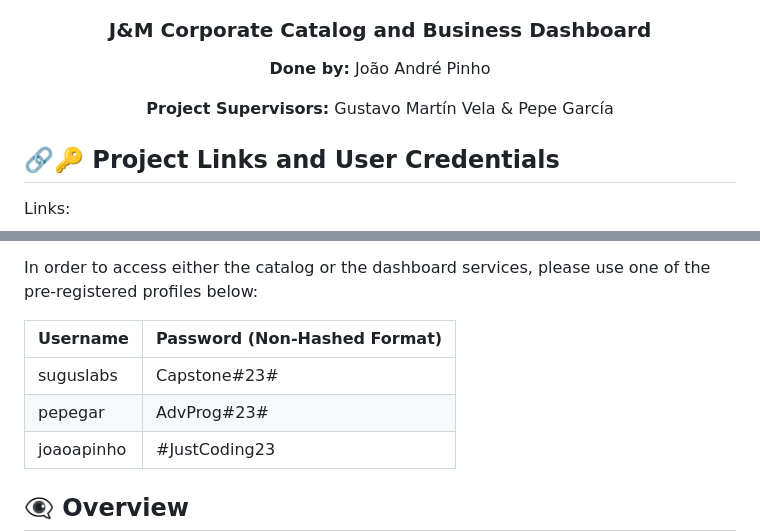
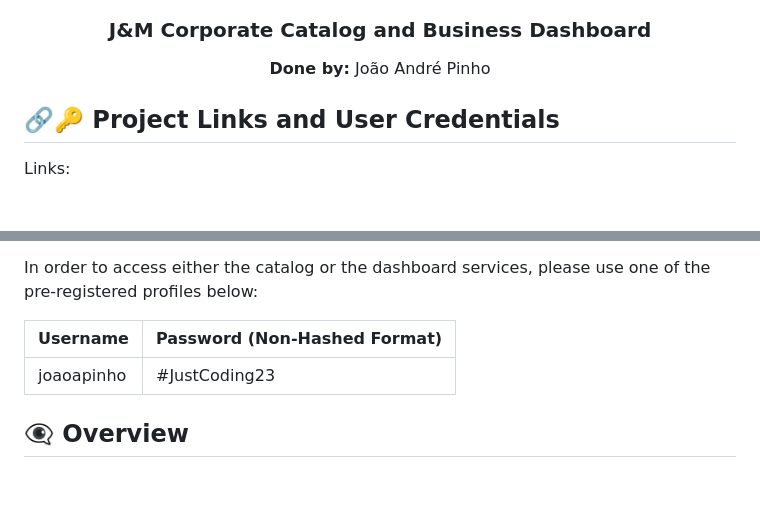
Before and after one commit to joaoaapinho/J-M-Corporate-Catalog-and-Business-Dashboard, a Markdown page: README.md, 2 parts joined by grey strips. GitHub-like rendering; blank space fills up the shorter version.

Commit message:
🧾README.md

```diff
--- a/README.md
+++ b/README.md
@@ -4,7 +4,6 @@
 <h3 align="center">J&M Corporate Catalog and Business Dashboard</h3>
 
 <p align="center"><b>Done by:</b> João André Pinho</p>
-<p align="center"><b>Project Supervisors:</b> Gustavo Martín Vela & Pepe García</p>
 
 <h2>🔗🔑 Project Links and User Credentials </h2>
 
@@ -17,8 +16,6 @@ In order to access either the catalog or the dashboard services, please use one
 
 | Username  | Password (Non-Hashed Format) |
 | ------------- | ------------- |
-| suguslabs  | Capstone#23#  |
-| pepegar  | AdvProg#23#  |
 | joaoapinho  | #JustCoding23  |
 
 <h2> 👁‍🗨 Overview </h2>
```
